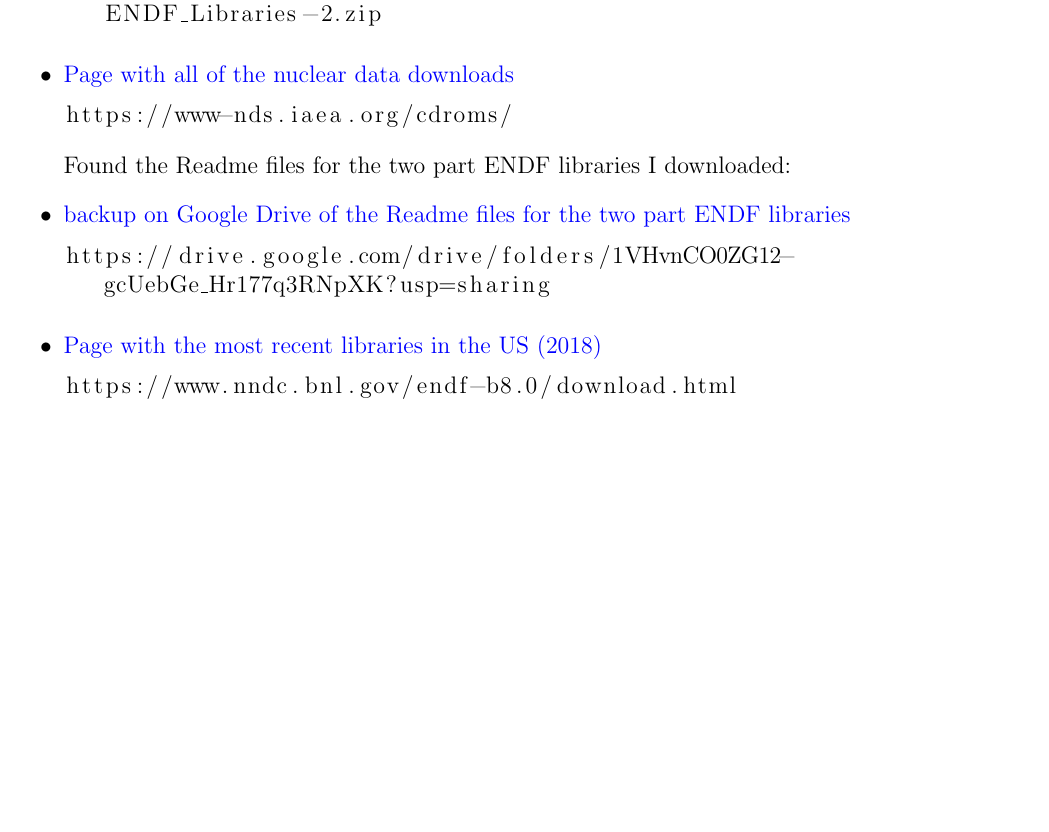
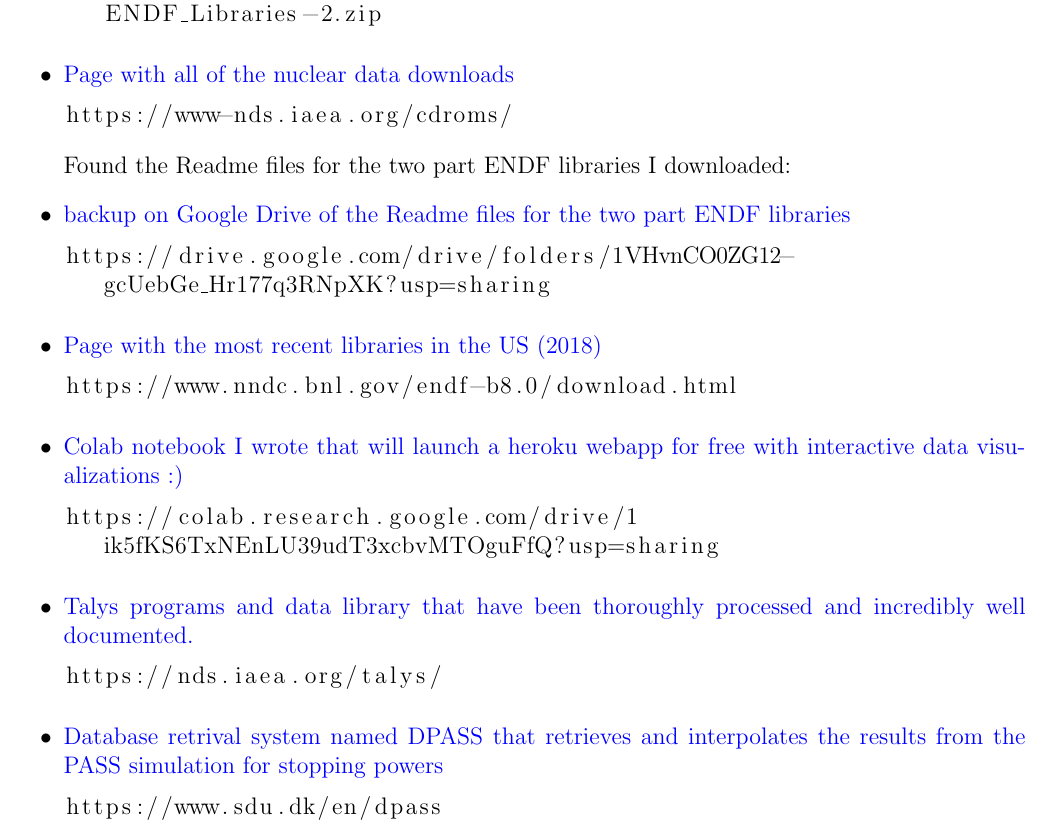
Before and after one commit to MarcosP7635/Energy-Log, a LaTeX document (List of Links.tex): part of the page, cut so that both start at the same text, the shorter picture padded with empty space. Compiled offline with pdfLaTeX.

Commit message:
Updates from Overleaf

```diff
--- a/List of Links.tex
+++ b/List of Links.tex
@@ -66,6 +66,24 @@ https://drive.google.com/drive/folders/1VHvnCO0ZG12-gcUebGe_Hr177q3RNpXK?usp=sha
 \begin{lstlisting}[breaklines]
 https://www.nndc.bnl.gov/endf-b8.0/download.html
 \end{lstlisting}
+\item \href{https://colab.research.google.com/drive/1ik5fKS6TxNEnLU39udT3xcbvMTOguFfQ?usp=sharing }{Colab notebook I wrote that will launch a heroku webapp for free with interactive data visualizations :)}
+\begin{lstlisting}[breaklines]
+https://colab.research.google.com/drive/1ik5fKS6TxNEnLU39udT3xcbvMTOguFfQ?usp=sharing
+\end{lstlisting}
+
+\item \href{https://nds.iaea.org/talys/
+}{Talys programs and data library that have been thoroughly processed and incredibly well documented.}
+\begin{lstlisting}[breaklines]
+https://nds.iaea.org/talys/
+\end{lstlisting}
+
+
+\item \href{https://www.sdu.dk/en/dpass
+}{Database retrival system named DPASS that retrieves and interpolates the results from the PASS simulation for stopping powers}
+\begin{lstlisting}[breaklines]
+https://www.sdu.dk/en/dpass
+\end{lstlisting}
+
 
 \end{itemize}
 \end{document}
```
Also changed, not shown: main.tex (+6 -2 lines).
